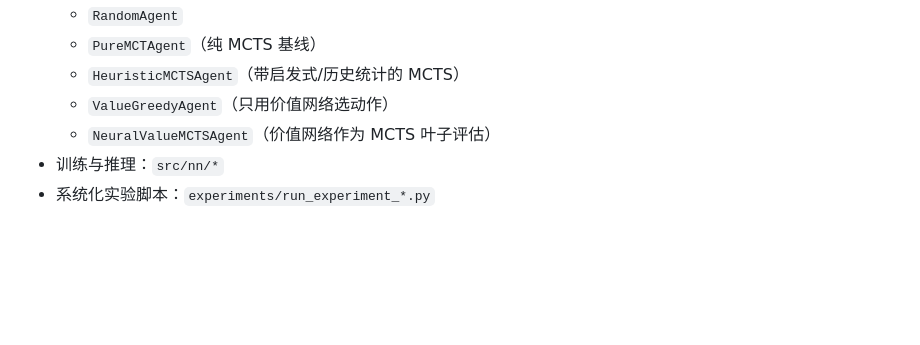
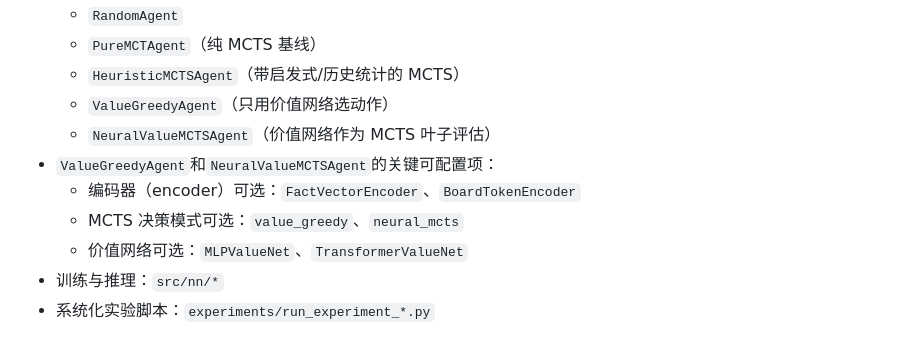
Before and after one commit to DDDDDwwwwww/graduation_thesis, a Markdown page: 项目与实验说明.md, the part around the change. GitHub-like rendering; blank space fills up the shorter version.

Commit message:
（新）第一版本实验说明

```diff
--- a/项目与实验说明.md
+++ b/项目与实验说明.md
@@ -13,6 +13,10 @@
   - `HeuristicMCTSAgent`（带启发式/历史统计的 MCTS）
   - `ValueGreedyAgent`（只用价值网络选动作）
   - `NeuralValueMCTSAgent`（价值网络作为 MCTS 叶子评估）
+- `ValueGreedyAgent`和`NeuralValueMCTSAgent`的关键可配置项：
+  - 编码器（encoder）可选：`FactVectorEncoder`、`BoardTokenEncoder`
+  - MCTS 决策模式可选：`value_greedy`、`neural_mcts`
+  - 价值网络可选：`MLPValueNet`、`TransformerValueNet`
 - 训练与推理：`src/nn/*`
 - 系统化实验脚本：`experiments/run_experiment_*.py`
 
```
